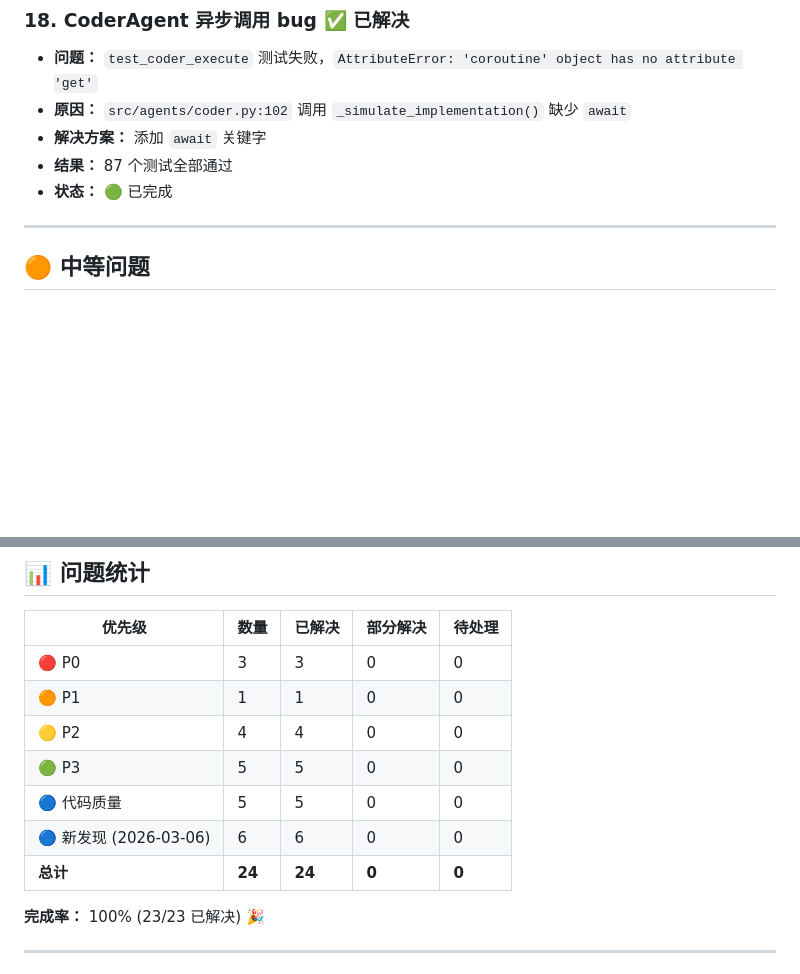
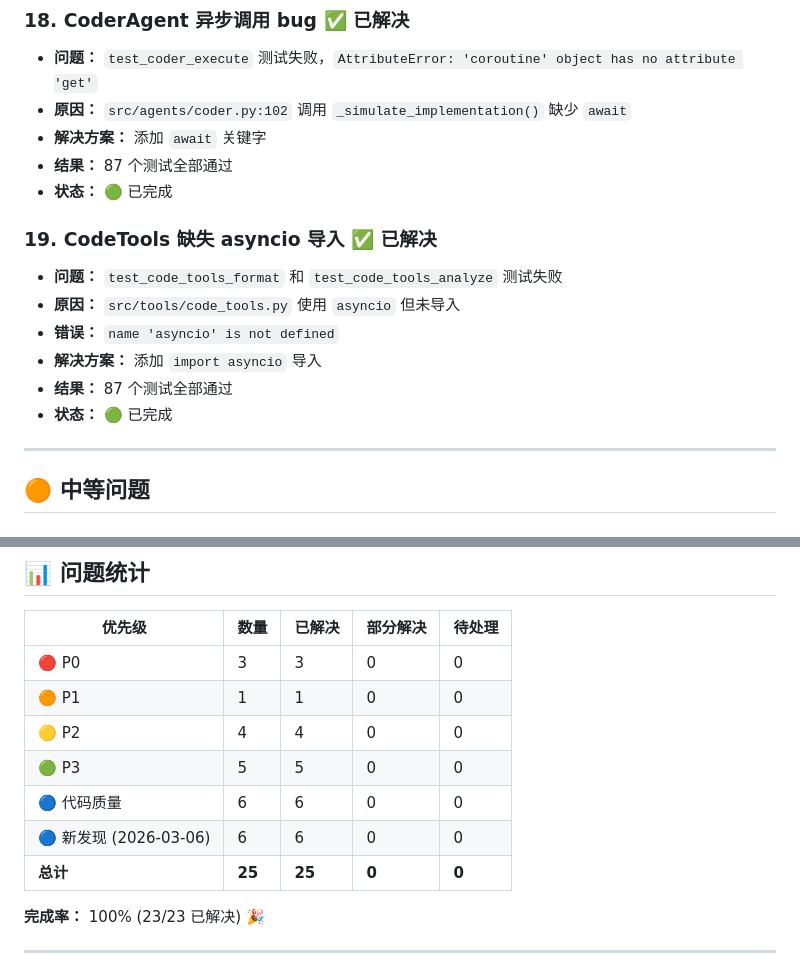
Before and after one commit to CloudSearch1/muti-agent, a Markdown page: issue.md, 2 parts joined by grey strips. GitHub-like rendering; blank space fills up the shorter version.

Commit message:
docs: 更新 issue.md 添加 CodeTools asyncio 导入问题 #19

```diff
--- a/issue.md
+++ b/issue.md
@@ -163,6 +163,14 @@ _所有 P0 问题已解决 ✅_
 - **结果：** 87 个测试全部通过
 - **状态：** 🟢 已完成
 
+### 19. CodeTools 缺失 asyncio 导入 ✅ 已解决
+- **问题：** `test_code_tools_format` 和 `test_code_tools_analyze` 测试失败
+- **原因：** `src/tools/code_tools.py` 使用 `asyncio` 但未导入
+- **错误：** `name 'asyncio' is not defined`
+- **解决方案：** 添加 `import asyncio` 导入
+- **结果：** 87 个测试全部通过
+- **状态：** 🟢 已完成
+
 ---
 
 ## 🟠 中等问题
@@ -223,9 +231,9 @@ _所有 P0 问题已解决 ✅_
 | 🟠 P1 | 1 | 1 | 0 | 0 |
 | 🟡 P2 | 4 | 4 | 0 | 0 |
 | 🟢 P3 | 5 | 5 | 0 | 0 |
-| 🔵 代码质量 | 5 | 5 | 0 | 0 |
+| 🔵 代码质量 | 6 | 6 | 0 | 0 |
 | 🔵 新发现 (2026-03-06) | 6 | 6 | 0 | 0 |
-| **总计** | **24** | **24** | **0** | **0** |
+| **总计** | **25** | **25** | **0** | **0** |
 
 **完成率：** 100% (23/23 已解决) 🎉
 
```
Also changed, not shown: other parts of issue.md (+1 -1 lines).
